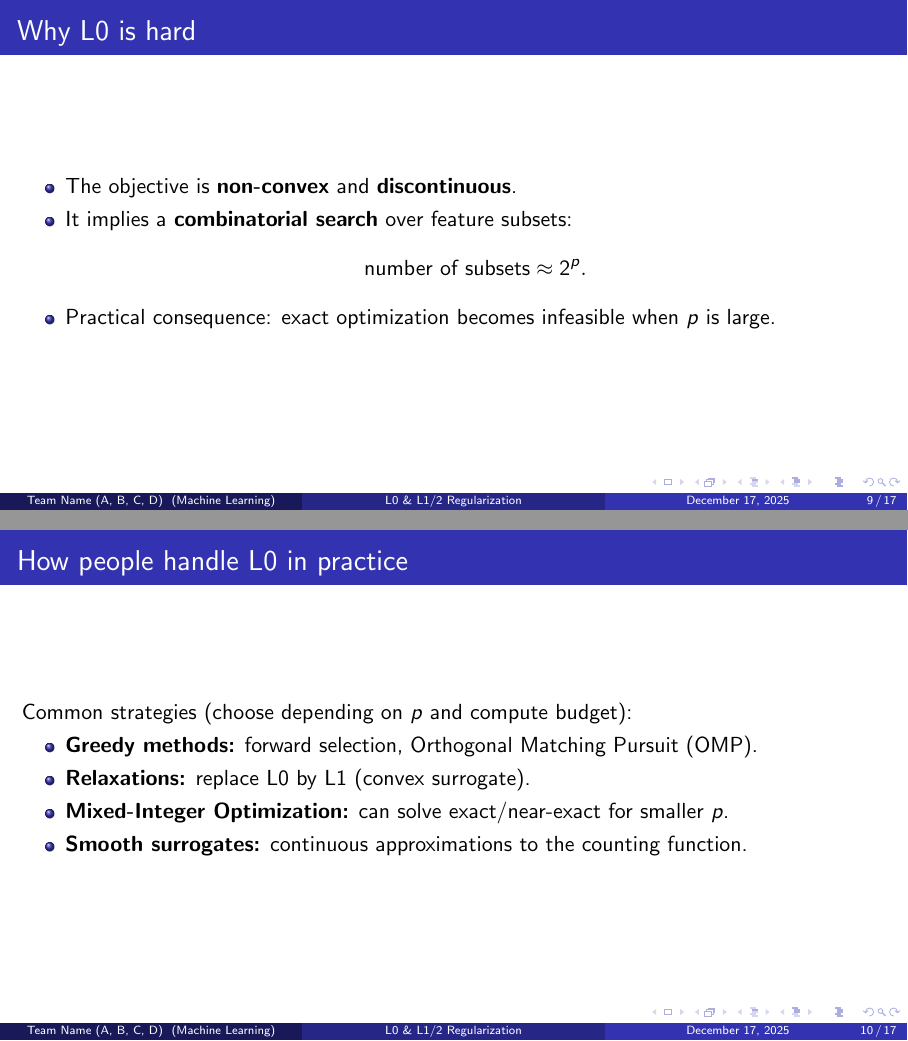
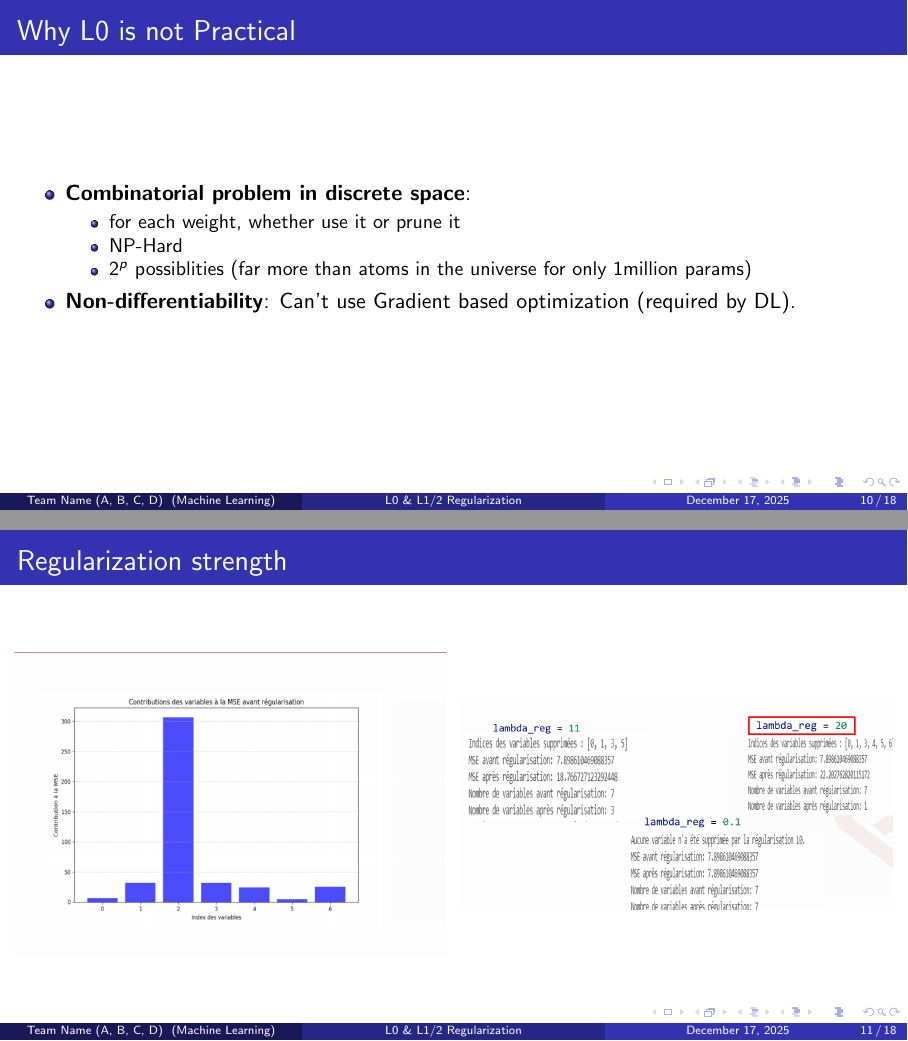
Before and after one commit to zakariaaithssain/regularization-presentation, LaTeX slides (main.tex, which reads L0.tex): pages 9 and 10 of 17 before the commit and pages 10 and 11 of 18 after it, joined at a grey line. Compiled offline with pdfLaTeX.

Commit message:
finalize L0 part of the presentation

```diff
--- a/L0.tex
+++ b/L0.tex
@@ -28,4 +28,3 @@ where $\mathcal{L}(\bbeta)$ is the loss (e.g., MSE, logistic loss) and $\lambda>
 \end{itemize}
 \end{frame}
 
-\begin{frame}{Why L0 is hard}
@@ -32,19 +50,25 @@ where $\mathcal{L}(\bbeta)$ is the loss (e.g., MSE, logistic loss) and $\lambda>
+\begin{frame}{Why L0 is not Practical}
 \begin{itemize}
-  \item The objective is \textbf{non-convex} and \textbf{discontinuous}.
-  \item It implies a \textbf{combinatorial search} over feature subsets:
-  \[
-  \text{number of subsets} \approx 2^p.
-  \]
-  \item Practical consequence: exact optimization becomes infeasible when $p$ is large.
+  \item \textbf{Combinatorial problem in discrete space}:
+  \begin{itemize}
+    \item for each weight, whether use it or prune it
+    \item NP-Hard
+    \item $2^{p}$ possiblities (far more than atoms in the universe for only 1million params)
+  \end{itemize}
+  \item \textbf{Non-differentiability}: Can't use Gradient based optimization (required by DL).
 \end{itemize}
 \end{frame}
 
-\begin{frame}{How people handle L0 in practice}
-Common strategies (choose depending on $p$ and compute budget):
-\begin{itemize}
-  \item \textbf{Greedy methods:} forward selection, Orthogonal Matching Pursuit (OMP).
-  \item \textbf{Relaxations:} replace L0 by L1 (convex surrogate).
-  \item \textbf{Mixed-Integer Optimization:} can solve exact/near-exact for smaller $p$.
-  \item \textbf{Smooth surrogates:} continuous approximations to the counting function.
-\end{itemize}
+\begin{frame}{Regularization strength}
+ \begin{columns}[c]
+    \column{0.5\textwidth}
+    \begin{center}
+        \includegraphics[width=\linewidth]{imgs/graph.png}
+    \end{center}
+
+    \column{0.5\textwidth}
+    \begin{center}
+        \includegraphics[width=\linewidth]{imgs/image.png}
+    \end{center}
+\end{columns}
 \end{frame}
```
Also changed, not shown: imgs/graph.png (added), imgs/image.png (added), L0.tex (45 more changed lines).
